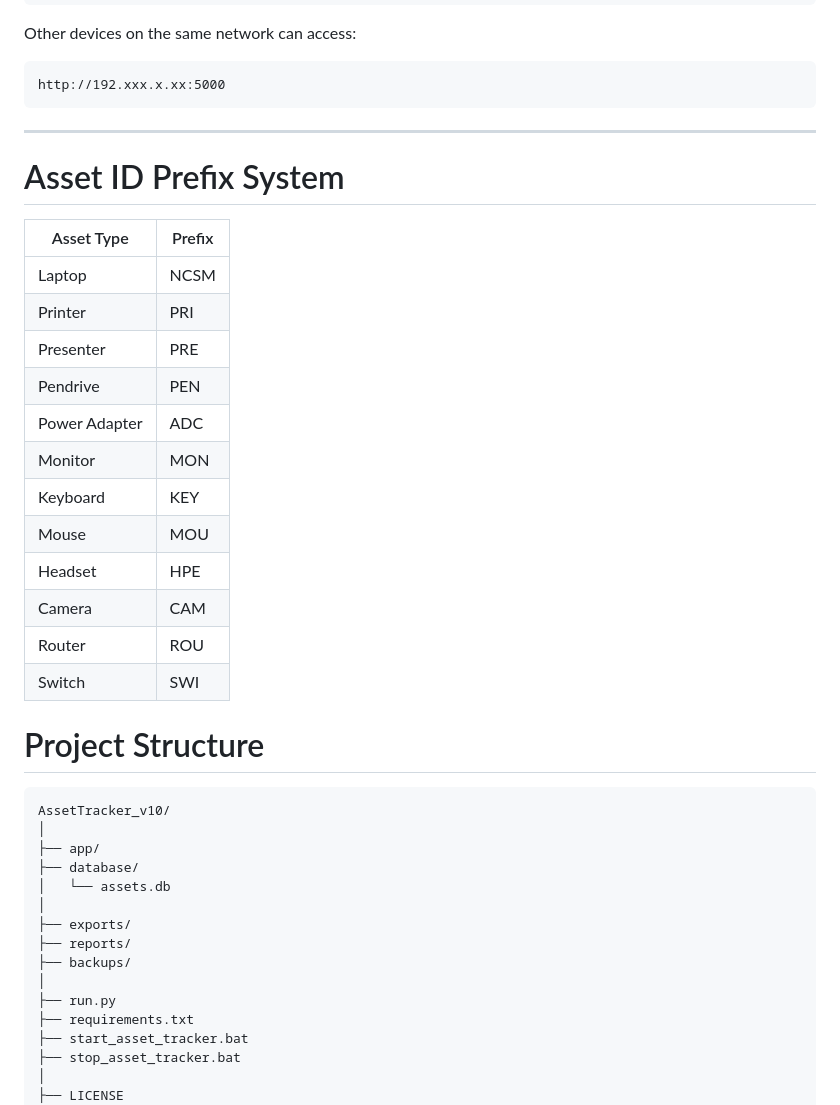
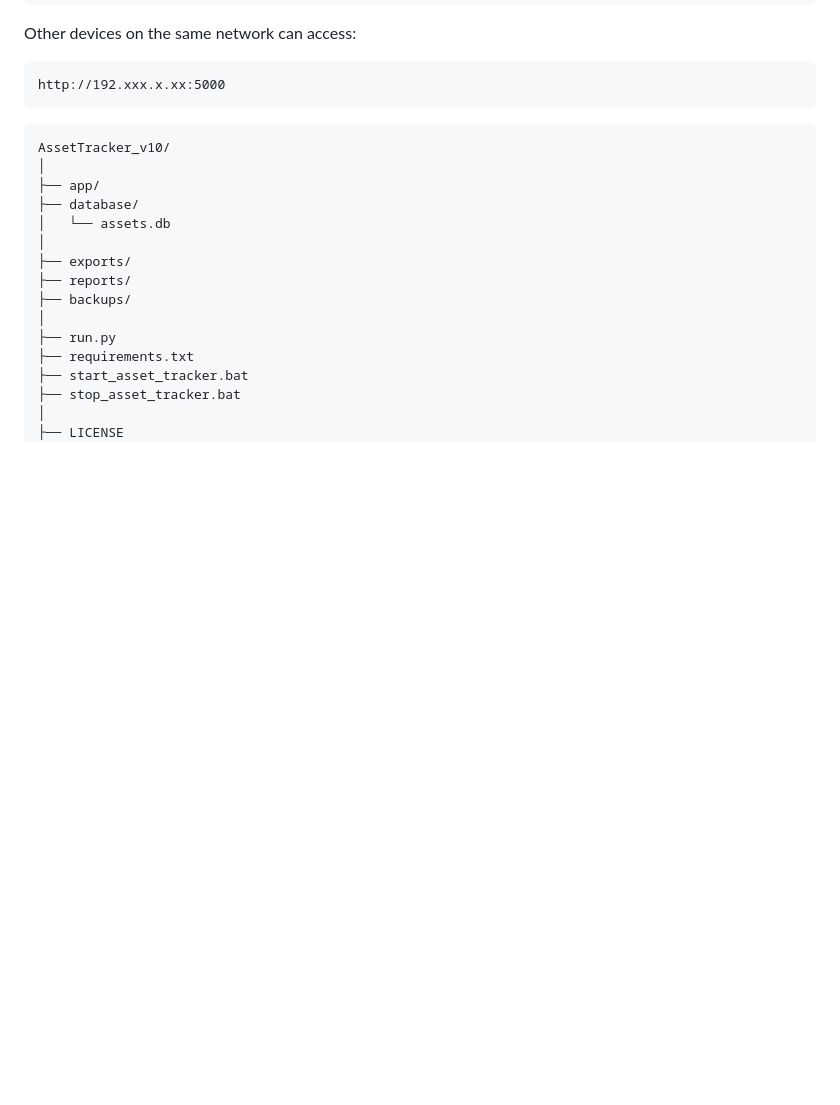
Before and after one commit to dev-hossio-04/AssetTracker_v10, a Markdown page: README.md, the part around the change. Rendered like a GitHub page; blank space fills up the shorter version.

````diff
--- a/README.md
+++ b/README.md
@@ -249,28 +249,6 @@ Other devices on the same network can access:
 http://192.xxx.x.xx:5000
 ```
 
----
-
-# Asset ID Prefix System
-
-| Asset Type | Prefix |
-|---|---|
-| Laptop | NCSM |
-| Printer | PRI |
-| Presenter | PRE |
-| Pendrive | PEN |
-| Power Adapter | ADC |
-| Monitor | MON |
-| Keyboard | KEY |
-| Mouse | MOU |
-| Headset | HPE |
-| Camera | CAM |
-| Router | ROU |
-| Switch | SWI |
-
-
-# Project Structure
-
 ```text
 AssetTracker_v10/
 │
````
